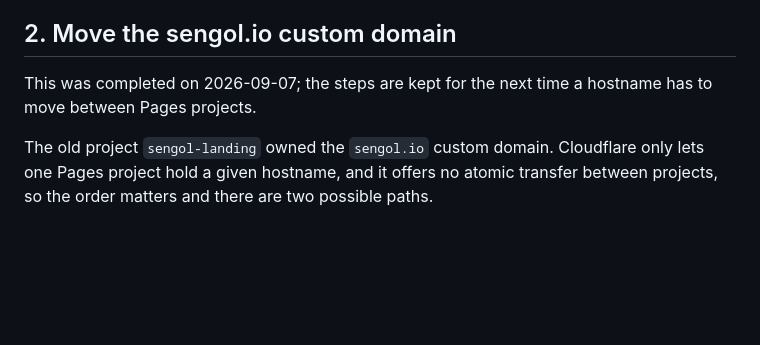
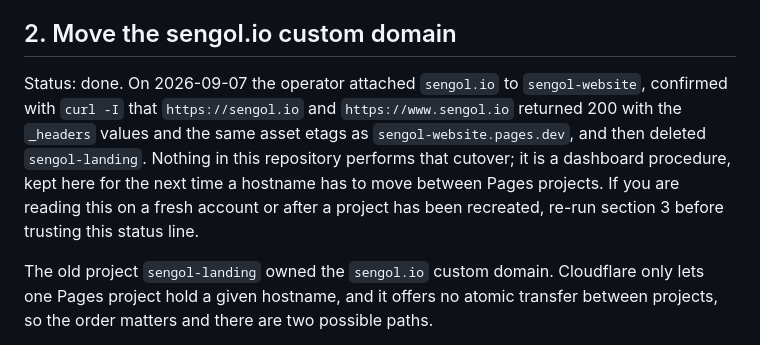
Before and after one commit to sengol-io/sengol-website, a Markdown page: DEPLOY.md, the part around the change. GitHub-like rendering; blank space fills up the shorter version.

Commit message:
DEPLOY.md: state what was verified for the completed domain move
The cutover is a dashboard procedure that nothing in this repo performs.
Replace the bare "completed" line with the evidence the operator checked
(both hostnames returning 200 with the _headers values and matching asset
etags, old project deleted) and tell future readers to re-run verification
before trusting it.

Co-Authored-By: Claude Fable 5.1 <noreply@anthropic.com>
Claude-Session: https://claude.ai/code/session_01Veog4PYt3wnoeLaXccCVRr

```diff
--- a/DEPLOY.md
+++ b/DEPLOY.md
@@ -85,8 +85,14 @@ the project -> Settings.
 
 ## 2. Move the sengol.io custom domain
 
-This was completed on 2026-09-07; the steps are kept for the next time a
-hostname has to move between Pages projects.
+Status: done. On 2026-09-07 the operator attached `sengol.io` to
+`sengol-website`, confirmed with `curl -I` that `https://sengol.io` and
+`https://www.sengol.io` returned 200 with the `_headers` values and the same
+asset etags as `sengol-website.pages.dev`, and then deleted `sengol-landing`.
+Nothing in this repository performs that cutover; it is a dashboard
+procedure, kept here for the next time a hostname has to move between Pages
+projects. If you are reading this on a fresh account or after a project has
+been recreated, re-run section 3 before trusting this status line.
 
 The old project `sengol-landing` owned the `sengol.io` custom domain.
 Cloudflare only lets one Pages project hold a given hostname, and it offers
```
